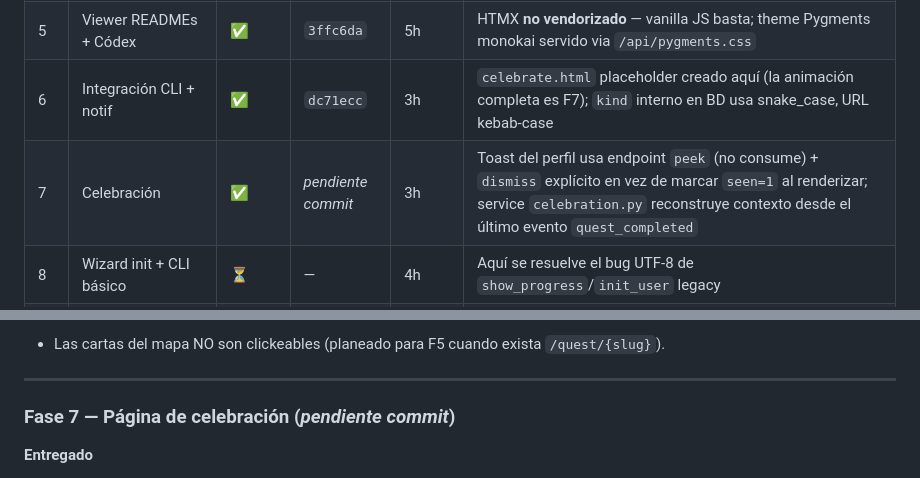
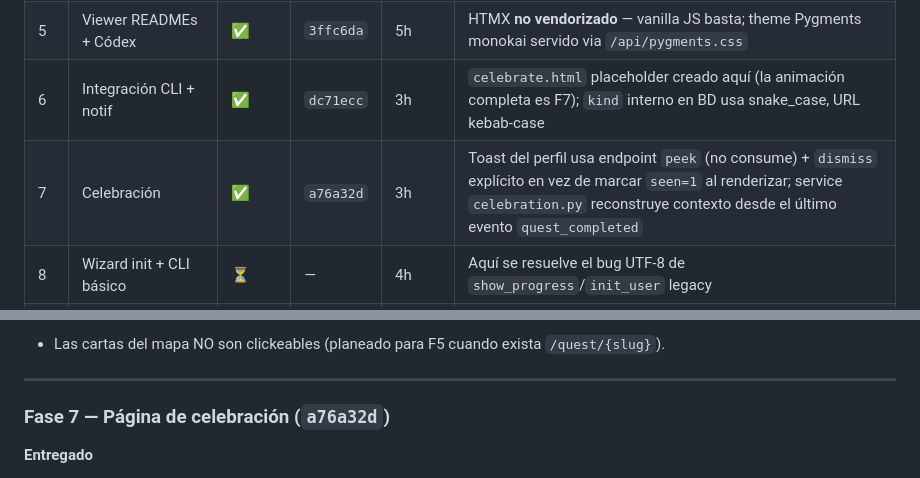
Before and after one commit to SanabriaNatalia/AIAgentQuest, a Markdown page: Bitacoras/avance.md, 2 parts joined by grey strips. Drawn GitHub-style.

Commit message:
docs(bitacora): fijar hash a76a32d para fase 7

```diff
--- a/Bitacoras/avance.md
+++ b/Bitacoras/avance.md
@@ -45,7 +45,7 @@
 | 4 | Setup global + doctor | ✅ | `170b57a` | 5h | Vanilla JS polling en vez de HTMX (HTMX se vendoriza en F5) |
 | 5 | Viewer READMEs + Códex | ✅ | `3ffc6da` | 5h | HTMX **no vendorizado** — vanilla JS basta; theme Pygments monokai servido via `/api/pygments.css` |
 | 6 | Integración CLI + notif | ✅ | `dc71ecc` | 3h | `celebrate.html` placeholder creado aquí (la animación completa es F7); `kind` interno en BD usa snake_case, URL kebab-case |
-| 7 | Celebración | ✅ | _pendiente commit_ | 3h | Toast del perfil usa endpoint `peek` (no consume) + `dismiss` explícito en vez de marcar `seen=1` al renderizar; service `celebration.py` reconstruye contexto desde el último evento `quest_completed` |
+| 7 | Celebración | ✅ | `a76a32d` | 3h | Toast del perfil usa endpoint `peek` (no consume) + `dismiss` explícito en vez de marcar `seen=1` al renderizar; service `celebration.py` reconstruye contexto desde el último evento `quest_completed` |
 | 8 | Wizard init + CLI básico | ⏳ | — | 4h | Aquí se resuelve el bug UTF-8 de `show_progress`/`init_user` legacy |
 | 9 | Actualizar READMEs quests | ⏳ | — | 2h | — |
 | 10 | Pre-check local | ⏳ | — | 4h | — |
@@ -132,7 +132,7 @@
 
 ---
 
-### Fase 7 — Página de celebración (_pendiente commit_)
+### Fase 7 — Página de celebración (`a76a32d`)
 
 **Entregado**
 - `common/progress/db.py`: `record_quest_completion` ahora captura `xp_before` y `level_before` antes del UPDATE y los pasa en el payload de `emit_event`. La firma interna de `_notify_dashboard` se hizo kwargs-only para evitar errores de orden.
```
